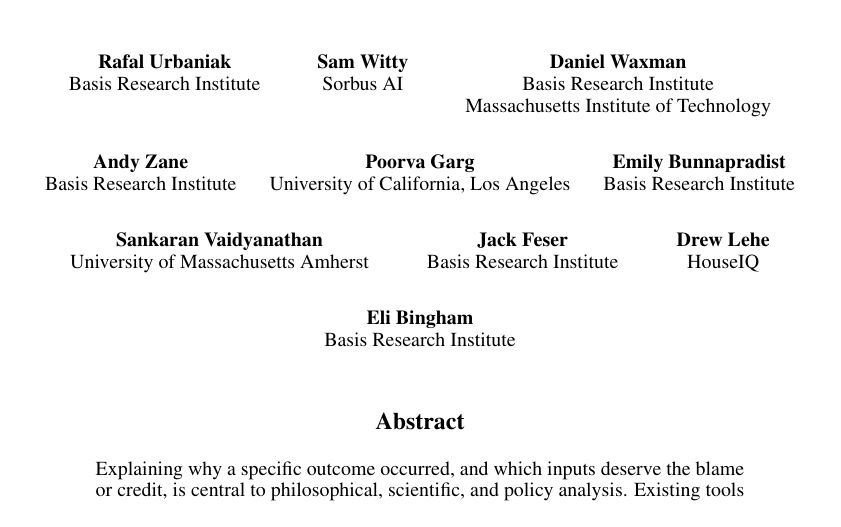
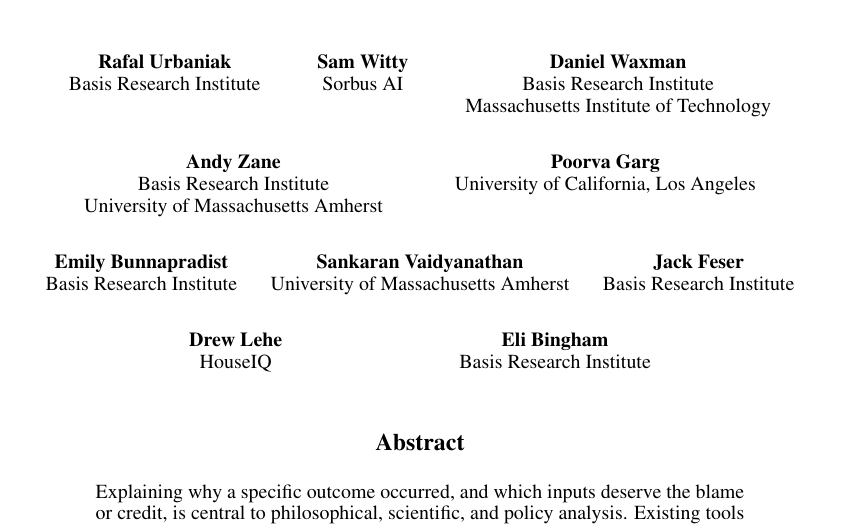
Before and after one commit to rfl-urbaniak/explainable_paper, a LaTeX paper (main.tex): part of page 1 of 82, cut so that both start at the same text. Compiled offline with pdfLaTeX.

Commit message:
Update on Overleaf.

```diff
--- a/main.tex
+++ b/main.tex
@@ -183,7 +183,8 @@
   Massachusetts Institute of Technology
   \And
   Andy Zane \\
-  Basis Research Institute
+  Basis Research Institute \\
+  University of Massachusetts Amherst
   \And
   Poorva Garg \\
   University of California, Los Angeles
```
